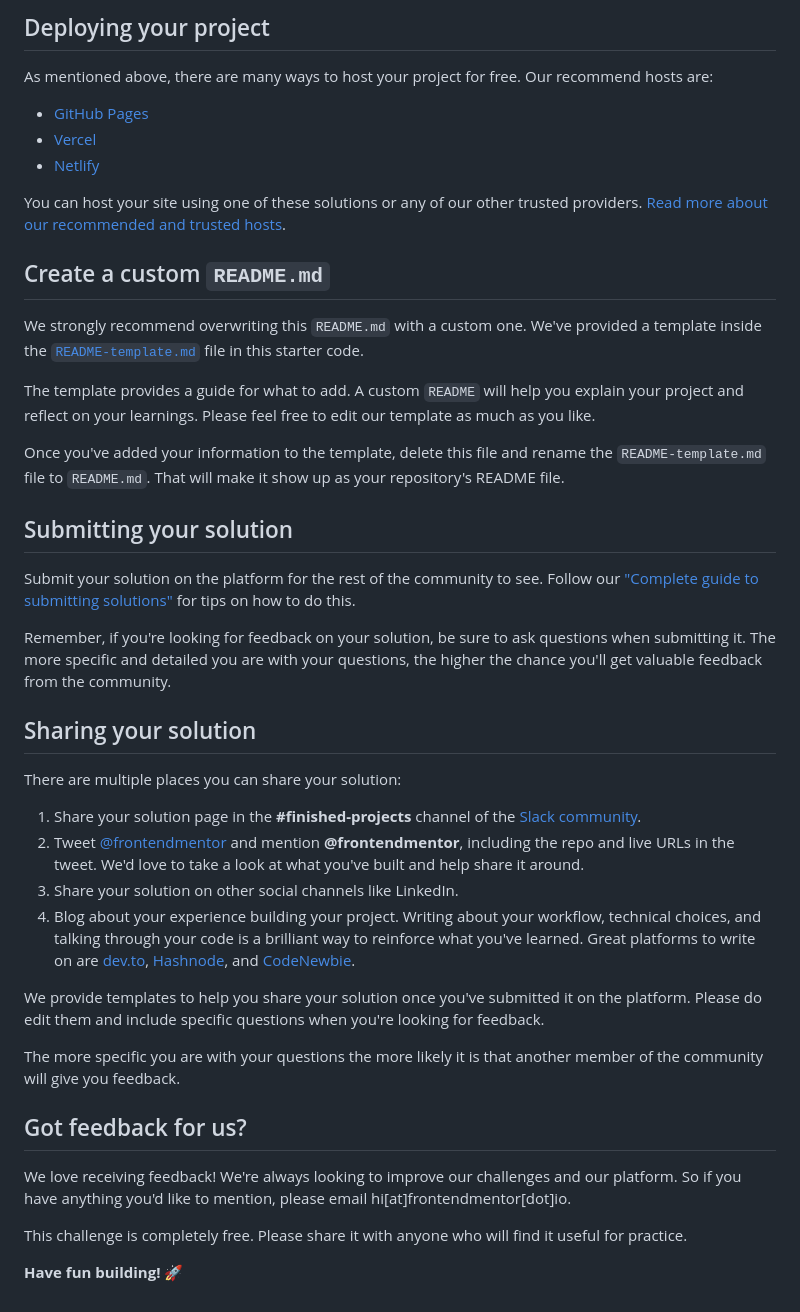
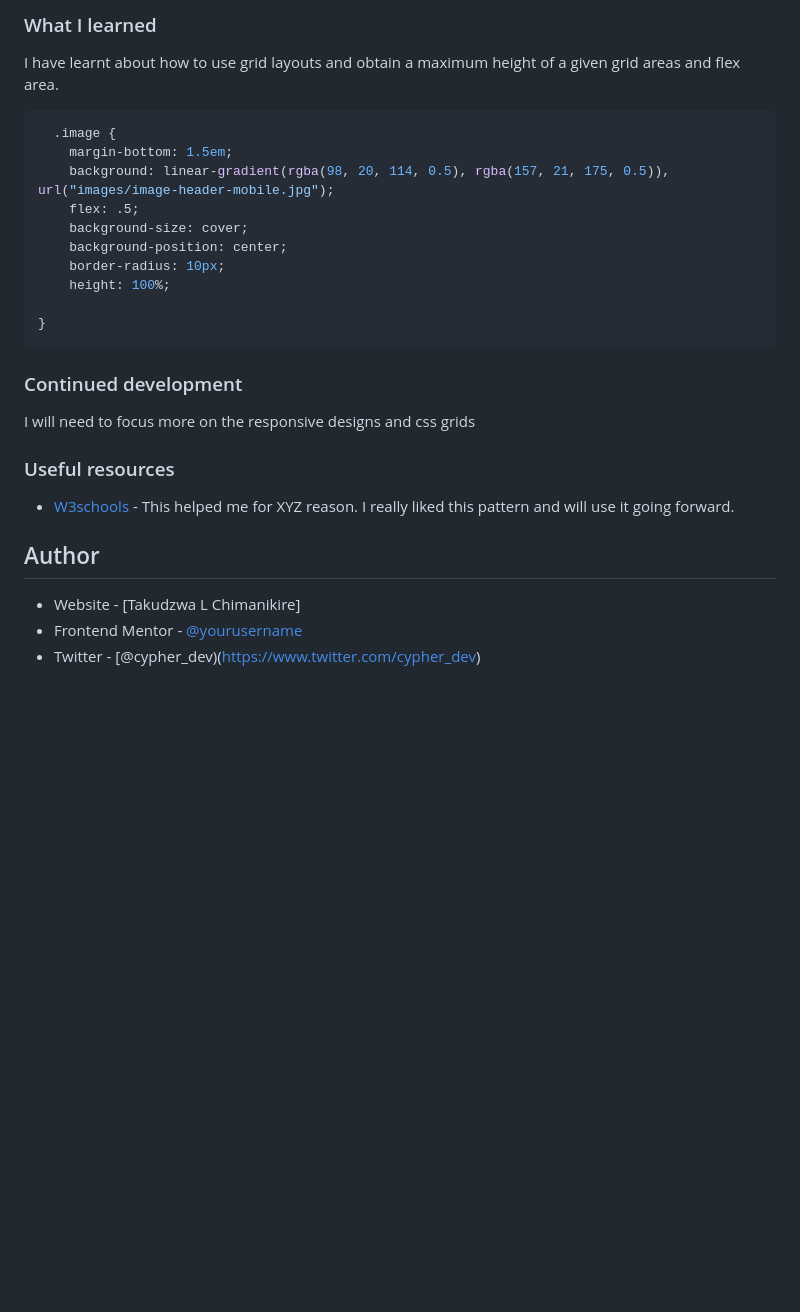
Before and after one commit to Taku-chimanaz/frontendMentorChallenge1, a Markdown page: README.md, the part around one of its changes. GitHub-like rendering; blank space fills up the shorter version.

`````diff
--- a/README.md
+++ b/README.md
@@ -47,45 +46,37 @@ Feel free to use any workflow that you feel comfortable with. Below is a suggest
 
-## Deploying your project
+### What I learned
 
-As mentioned above, there are many ways to host your project for free. Our recommend hosts are:
+I have learnt about how to use grid layouts and obtain a maximum height of a given grid areas and flex area.
 
-- [GitHub Pages](https://pages.github.com/)
-- [Vercel](https://vercel.com/)
-- [Netlify](https://www.netlify.com/)
 
-You can host your site using one of these solutions or any of our other trusted providers. [Read more about our recommended and trusted hosts](https://medium.com/frontend-mentor/frontend-mentor-trusted-hosting-providers-bf000dfebe).
 
-## Create a custom `README.md`
+```css
+  .image {
+    margin-bottom: 1.5em;
+    background: linear-gradient(rgba(98, 20, 114, 0.5), rgba(157, 21, 175, 0.5)), url("images/image-header-mobile.jpg");
+    flex: .5;
+    background-size: cover;
+    background-position: center;
+    border-radius: 10px;
+    height: 100%;
 
-We strongly recommend overwriting this `README.md` with a custom one. We've provided a template inside the [`README-template.md`](./README-template.md) file in this starter code.
+}
+````
 
-The template provides a guide for what to add. A custom `README` will help you explain your project and reflect on your learnings. Please feel free to edit our template as much as you like.
 
-Once you've added your information to the template, delete this file and rename the `README-template.md` file to `README.md`. That will make it show up as your repository's README file.
 
-## Submitting your solution
+### Continued development
 
-Submit your solution on the platform for the rest of the community to see. Follow our ["Complete guide to submitting solutions"](https://medium.com/frontend-mentor/a-complete-guide-to-submitting-solutions-on-frontend-mentor-ac6384162248) for tips on how to do this.
+I will need to focus more on the responsive designs and css grids
 
-Remember, if you're looking for feedback on your solution, be sure to ask questions when submitting it. The more specific and detailed you are with your questions, the higher the chance you'll get valuable feedback from the community.
 
-## Sharing your solution
 
-There are multiple places you can share your solution:
+### Useful resources
 
-1. Share your solution page in the **#finished-projects** channel of the [Slack community](https://www.frontendmentor.io/slack).
-2. Tweet [@frontendmentor](https://twitter.com/frontendmentor) and mention **@frontendmentor**, including the repo and live URLs in the tweet. We'd love to take a look at what you've built and help share it around.
-3. Share your solution on other social channels like LinkedIn.
-4. Blog about your experience building your project. Writing about your workflow, technical choices, and talking through your code is a brilliant way to reinforce what you've learned. Great platforms to write on are [dev.to](https://dev.to/), [Hashnode](https://hashnode.com/), and [CodeNewbie](https://community.codenewbie.org/).
+- [W3schools](https://www.w3schools.com) - This helped me for XYZ reason. I really liked this pattern and will use it going forward.
 
-We provide templates to help you share your solution once you've submitted it on the platform. Please do edit them and include specific questions when you're looking for feedback.
+## Author
 
-The more specific you are with your questions the more likely it is that another member of the community will give you feedback.
-
-## Got feedback for us?
-
-We love receiving feedback! We're always looking to improve our challenges and our platform. So if you have anything you'd like to mention, please email hi[at]frontendmentor[dot]io.
-
-This challenge is completely free. Please share it with anyone who will find it useful for practice.
-
-**Have fun building!** 🚀
+- Website - [Takudzwa L Chimanikire]
+- Frontend Mentor - [@yourusername](https://www.frontendmentor.io/profile/yourusername)
+- Twitter - [@cypher_dev)(https://www.twitter.com/cypher_dev)
`````
Also changed, not shown: other parts of README.md (+26 -27 lines), README-template.md (deleted, +0 -107 lines), screenshot.jpg (added), screenshot2.jpg (added), 2 other files.
